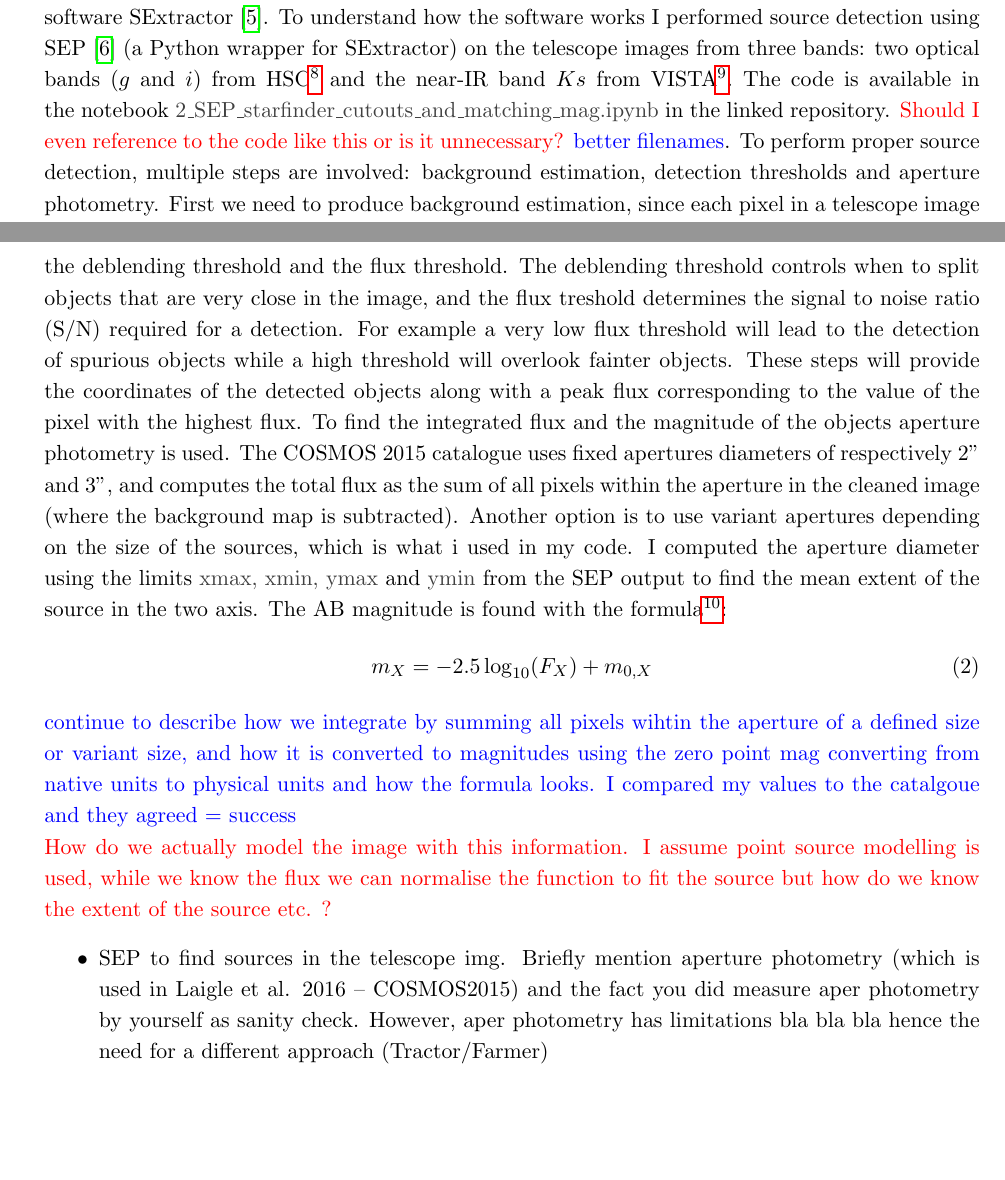
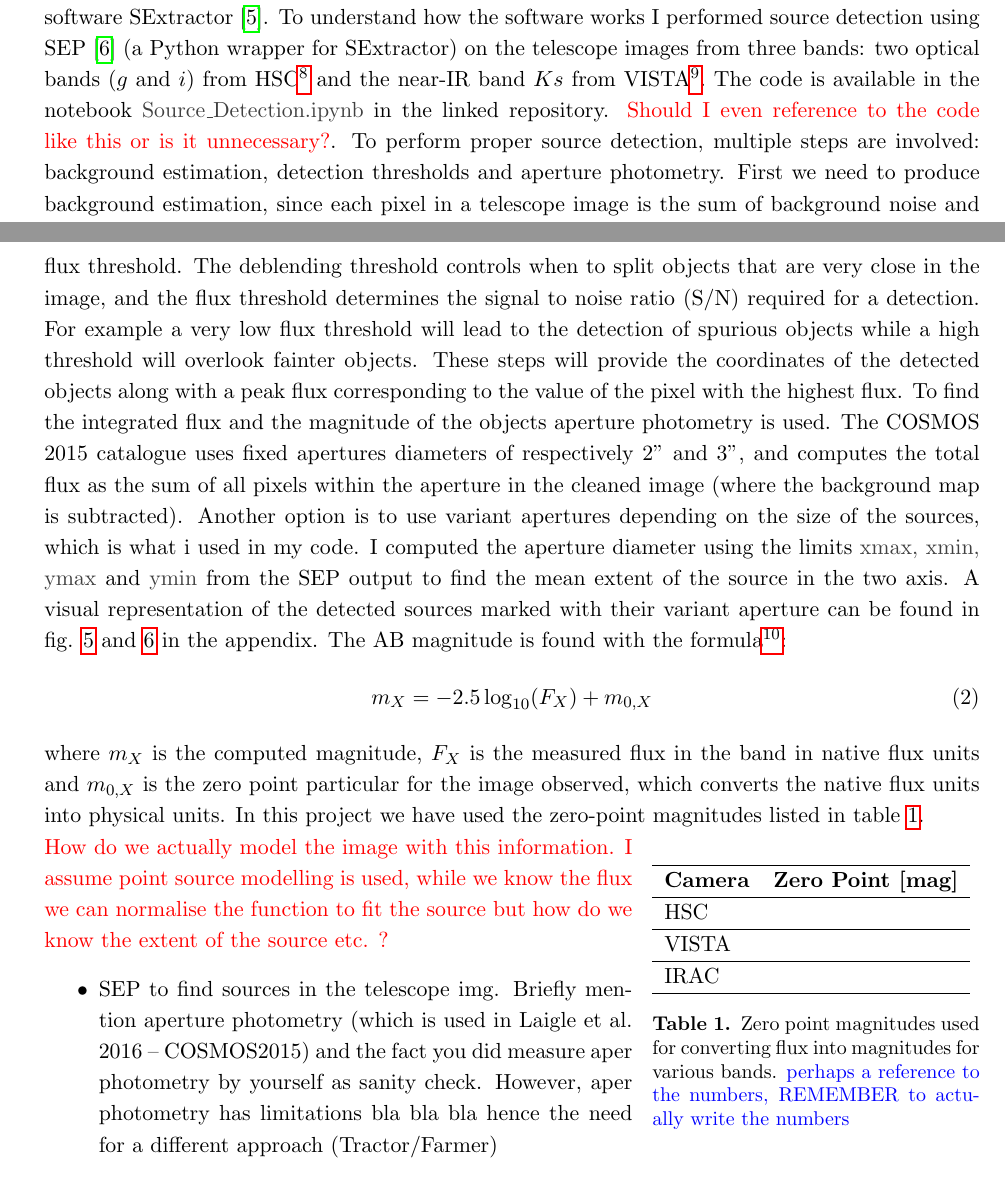
Before and after one commit to KimiKreil/Bachelor_Thesis_Code, a LaTeX paper (0main.tex, which reads 3Method.tex): two parts of pages 7 and 8 of 18 before the commit and two parts of pages 7 and 8 of 19 after it, joined at a grey line, cut so that both start at the same text, the shorter picture padded with empty space. Compiled offline with pdfLaTeX.

Commit message:
Updates from Overleaf

```diff
--- a/3Method.tex
+++ b/3Method.tex
@@ -2,14 +2,24 @@
 \subsection{Producing a Residual Map and Performing Source Detection}
 A residual map is produced by modelling the light profiles of the detected sources and subtracting them from the scientific telescope image. Both the COSMOS 2015 and 2020 contain the information necessary to compute a residual map, but differs in their method of performing source extraction and thus also in their method of modelling sources. \\
 
-In the COSMOS 2015 catalogue the object photometry is carried out using the source extraction software SExtractor \cite{SExtractor_1996}. To understand how the software works I performed source detection using SEP \cite{SEP_2018} (a Python wrapper for SExtractor) on the telescope images from three bands: two optical bands ($g$ and $i$) from HSC\footnote{The Hypersurprime Carema mounted on Subaru} and the near-IR band $Ks$ from VISTA\footnote{The Visible and Infrared Survey Telescope for Astronomy}. The code is available in the notebook \textcolor{darkgray}{2\_SEP\_starfinder\_cutouts\_and\_matching\_mag.ipynb} in the linked repository. \textcolor{red}{Should I even reference to the code like this or is it unnecessary?} \textcolor{blue}{better filenames}. To perform proper source detection, multiple steps are involved: background estimation, detection thresholds and aperture photometry. First we need to produce background estimation, since each pixel in a telescope image is the sum of background noise and flux from the object we are interested in. Background estimation consists of creating a background noise map, mapping the background flux level in different areas of the image. Subtracting this background map, we can thus produce a "clean" image, where the background is $\sim 0$ native flux units so the pixel flux values within a source only includes the flux we are interested in. There are two main parameters that control the detection of sources: the deblending threshold and the flux threshold. The deblending threshold controls when to split objects that are very close in the image, and the flux treshold determines the signal to noise ratio (S/N) required for a detection. For example a very low flux threshold will lead to the detection of spurious objects while a high threshold will overlook fainter objects. These steps will provide the coordinates of the detected objects along with a peak flux corresponding  to the value of the pixel with the highest flux. To find the integrated flux and the magnitude of the objects aperture photometry is used. The COSMOS 2015 catalogue uses fixed apertures diameters of respectively 2'' and 3'', and computes the total flux as the sum of all pixels within the aperture in the cleaned image (where the background map is subtracted). Another option is to use variant apertures depending on the size of the sources, which is what i used in my code. I computed the aperture diameter using the limits \textcolor{darkgray}{xmax, xmin, ymax} and \textcolor{darkgray}{ymin} from the SEP output to find the mean extent of the source in the two axis. The AB magnitude is found with the formula\footnote{Refer to p. 29 in the MBW book}:
+In the COSMOS 2015 catalogue the object photometry is carried out using the source extraction software SExtractor \cite{SExtractor_1996}. To understand how the software works I performed source detection using SEP \cite{SEP_2018} (a Python wrapper for SExtractor) on the telescope images from three bands: two optical bands ($g$ and $i$) from HSC\footnote{The Hypersurprime Carema mounted on Subaru} and the near-IR band $Ks$ from VISTA\footnote{The Visible and Infrared Survey Telescope for Astronomy}. The code is available in the notebook \textcolor{darkgray}{Source\_Detection.ipynb} in the linked repository. \textcolor{red}{Should I even reference to the code like this or is it unnecessary?}. To perform proper source detection, multiple steps are involved: background estimation, detection thresholds and aperture photometry. First we need to produce background estimation, since each pixel in a telescope image is the sum of background noise and flux from the object we are interested in. Background estimation consists of creating a background noise map, mapping the background flux level in different areas of the image. Subtracting this background map, we can thus produce a "clean" image, where the background is $\sim 0$ native flux units so the pixel flux values within a source only includes the flux we are interested in. There are two main parameters that control the detection of sources: the deblending threshold and the flux threshold. The deblending threshold controls when to split objects that are very close in the image, and the flux threshold determines the signal to noise ratio (S/N) required for a detection. For example a very low flux threshold will lead to the detection of spurious objects while a high threshold will overlook fainter objects. These steps will provide the coordinates of the detected objects along with a peak flux corresponding  to the value of the pixel with the highest flux. To find the integrated flux and the magnitude of the objects aperture photometry is used. The COSMOS 2015 catalogue uses fixed apertures diameters of respectively 2'' and 3'', and computes the total flux as the sum of all pixels within the aperture in the cleaned image (where the background map is subtracted). Another option is to use variant apertures depending on the size of the sources, which is what i used in my code. I computed the aperture diameter using the limits \textcolor{darkgray}{xmax, xmin, ymax} and \textcolor{darkgray}{ymin} from the SEP output to find the mean extent of the source in the two axis. A visual representation of the detected sources marked with their variant aperture can be found in fig. \ref{Source_detection} and \ref{Source_detection_Zoom} in the appendix. The AB magnitude is found with the formula\footnote{Refer to p. 29 in the MBW book}:
 \begin{equation}
     m_X = -2.5\log_{10}(F_X) + m_{0,X}
 \end{equation}
+where $m_X$ is the computed magnitude, $F_X$ is the measured flux in the band in native flux units and $m_{0,X}$ is the zero point particular for the image observed, which converts the native flux units into physical units. In this project we have used the zero-point magnitudes listed in table \ref{zero_point}.
+\begin{wraptable}{R}{0.35\textwidth}
+    \begin{tabular}{ll}
+    \hline
+    \textbf{Camera} & \textbf{Zero Point [mag]} \\ \hline
+    HSC &  \\ \hline
+    VISTA &  \\ \hline
+    IRAC &  \\ \hline
+    \end{tabular}
+    \caption{Zero point magnitudes used for converting flux into magnitudes for various bands. \textcolor{blue}{perhaps a reference to the numbers, REMEMBER to actually write the numbers}}
+    \label{zero_point}
+\end{wraptable}
 
 
-
-\textcolor{blue}{continue to describe how we integrate by summing all pixels wihtin the aperture of a defined size or variant size, and how it is converted to magnitudes using the zero point mag converting from native units to physical units and how the formula looks. I compared my values to the catalgoue and they agreed = success}
 
 
 \textcolor{red}{How do we actually model the image with this information. I assume point source modelling is used, while we know the flux we can normalise the function to fit the source but how do we know the extent of the source etc. ?}
```
Also changed, not shown: 7Appendix.tex (+13 -0 lines).
